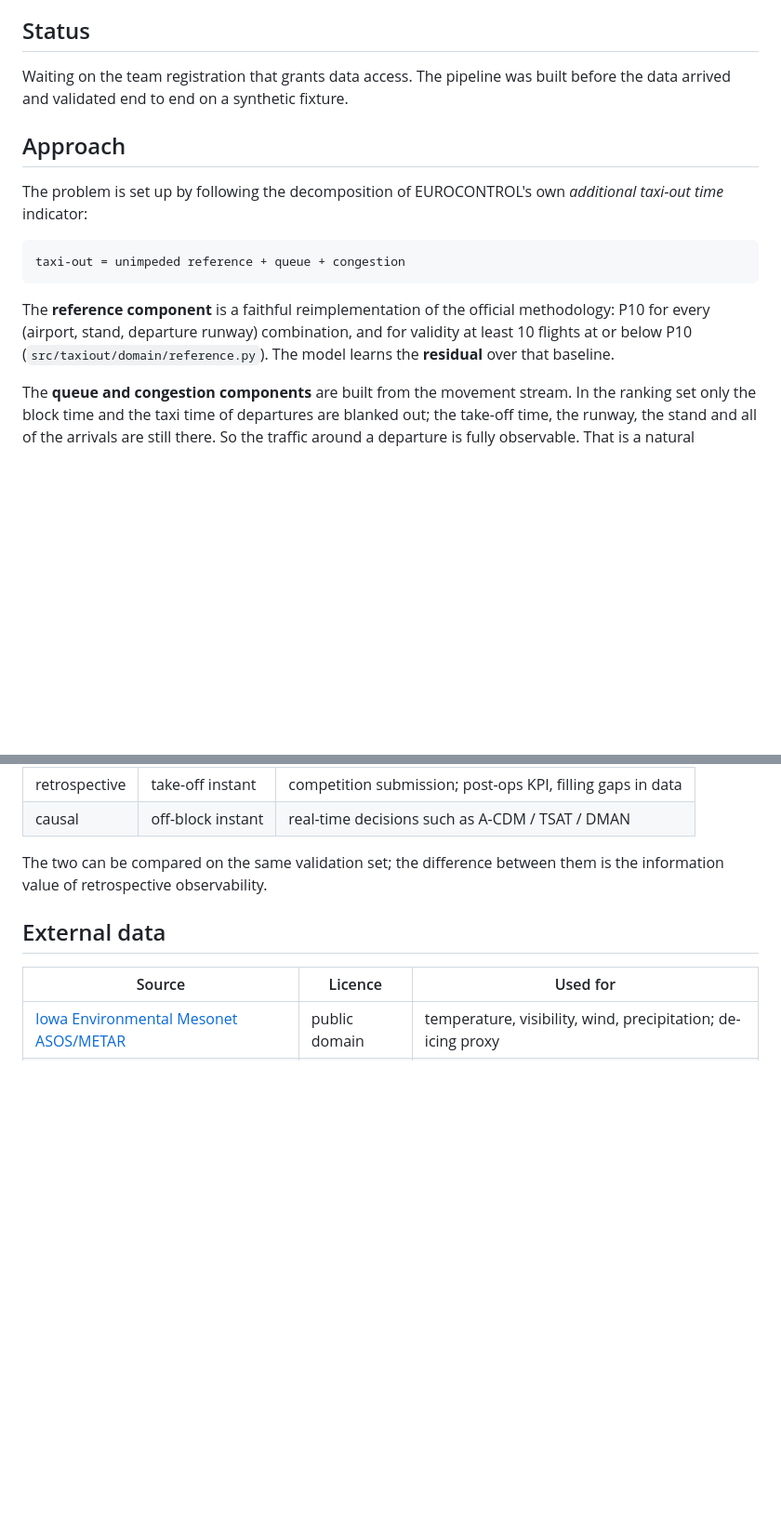
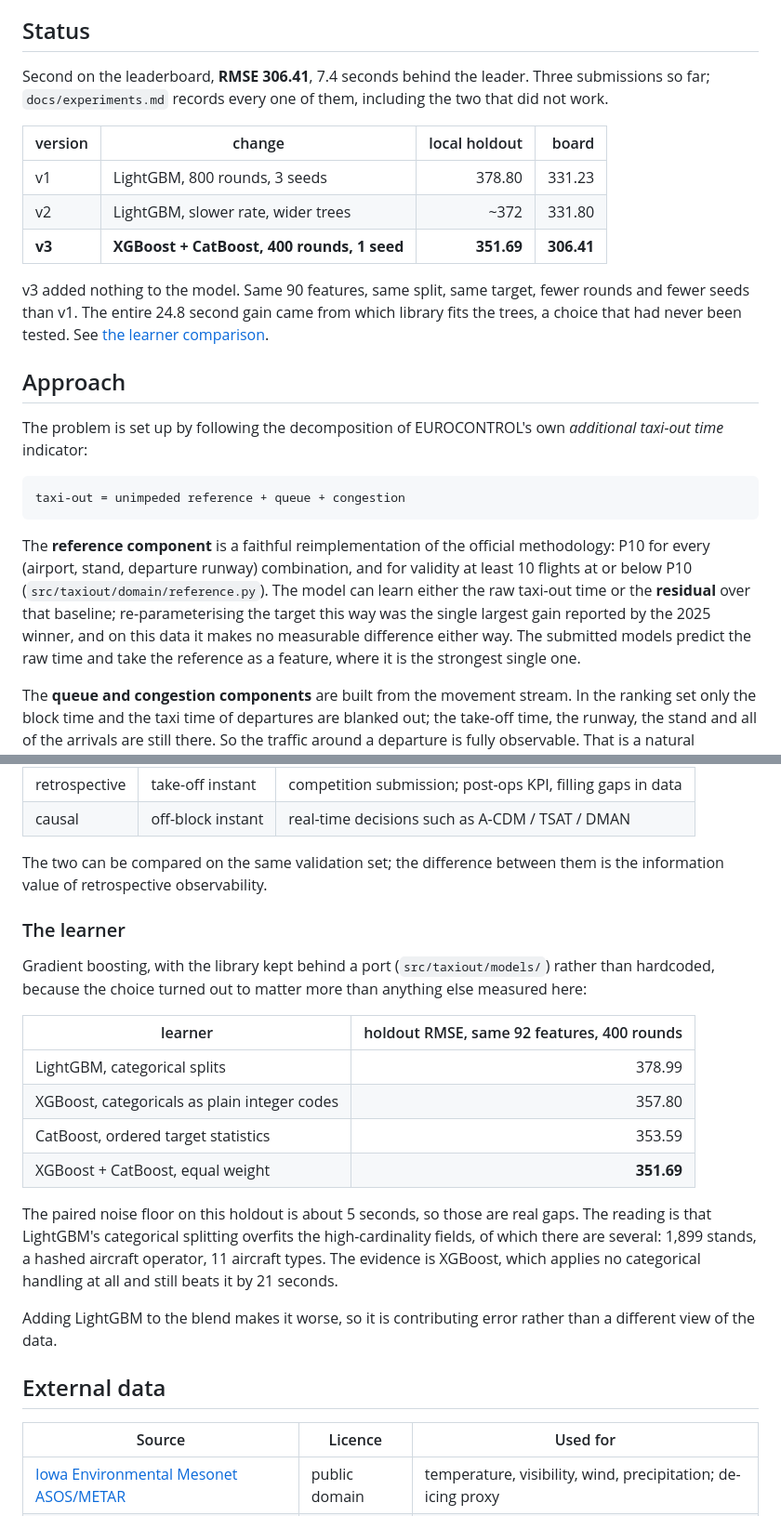
Before and after one commit to ahmetabdullahgultekin/prc-taxiout-2026, a Markdown page: README.md, 2 parts joined by grey strips. Shown at 93% size. Drawn GitHub-style; blank space fills up the shorter version.

Commit message:
README: record second place and the learner comparison
The status section still said the project was waiting on data access. It has
data, three submissions and a board score of 306.41.

Also corrects the approach section, which claimed the model learns the residual
over the reference. The submitted models predict the raw taxi-out time and take
the reference as a feature, where it is the strongest single one. Either target
works and the difference between them is inside the noise, which is worth
stating rather than implying one was chosen on merit.

```diff
--- a/README.md
+++ b/README.md
@@ -10,8 +10,18 @@ the EUROCONTROL Performance Review Commission (PRC) and the OpenSky Network.
 
 ## Status
 
-Waiting on the team registration that grants data access. The pipeline was built before the
-data arrived and validated end to end on a synthetic fixture.
+Second on the leaderboard, **RMSE 306.41**, 7.4 seconds behind the leader. Three submissions
+so far; `docs/experiments.md` records every one of them, including the two that did not work.
+
+| version | change | local holdout | board |
+|---|---|---:|---:|
+| v1 | LightGBM, 800 rounds, 3 seeds | 378.80 | 331.23 |
+| v2 | LightGBM, slower rate, wider trees | ~372 | 331.80 |
+| **v3** | **XGBoost + CatBoost, 400 rounds, 1 seed** | **351.69** | **306.41** |
+
+v3 added nothing to the model. Same 90 features, same split, same target, fewer rounds and
+fewer seeds than v1. The entire 24.8 second gain came from which library fits the trees, a
+choice that had never been tested. See [the learner comparison](docs/experiments.md).
 
 ## Approach
 
@@ -22,8 +32,11 @@ time* indicator:
 
 The **reference component** is a faithful reimplementation of the official methodology: P10 for
 every (airport, stand, departure runway) combination, and for validity at least 10 flights at
-or below P10 (`src/taxiout/domain/reference.py`). The model learns the **residual** over that
-baseline.
+or below P10 (`src/taxiout/domain/reference.py`). The model can learn either the raw taxi-out
+time or the **residual** over that baseline; re-parameterising the target this way was the
+single largest gain reported by the 2025 winner, and on this data it makes no measurable
+difference either way. The submitted models predict the raw time and take the reference as a
+feature, where it is the strongest single one.
 
 The **queue and congestion components** are built from the movement stream. In the ranking set
 only the block time and the taxi time of departures are blanked out; the take-off time, the
@@ -41,6 +54,26 @@ The same code produces two models:
 
 The two can be compared on the same validation set; the difference between them is the
 information value of retrospective observability.
+
+### The learner
+
+Gradient boosting, with the library kept behind a port (`src/taxiout/models/`) rather than
+hardcoded, because the choice turned out to matter more than anything else measured here:
+
+| learner | holdout RMSE, same 92 features, 400 rounds |
+|---|---:|
+| LightGBM, categorical splits | 378.99 |
+| XGBoost, categoricals as plain integer codes | 357.80 |
+| CatBoost, ordered target statistics | 353.59 |
+| XGBoost + CatBoost, equal weight | **351.69** |
+
+The paired noise floor on this holdout is about 5 seconds, so those are real gaps. The reading
+is that LightGBM's categorical splitting overfits the high-cardinality fields, of which there
+are several: 1,899 stands, a hashed aircraft operator, 11 aircraft types. The evidence is
+XGBoost, which applies no categorical handling at all and still beats it by 21 seconds.
+
+Adding LightGBM to the blend makes it worse, so it is contributing error rather than a
+different view of the data.
 
 ## External data
 
```
Also changed, not shown: other parts of README.md (+11 -1 lines).
